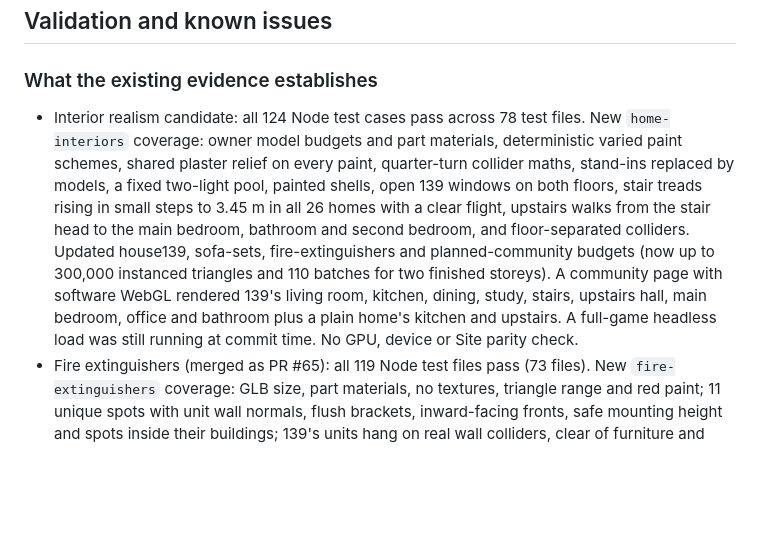
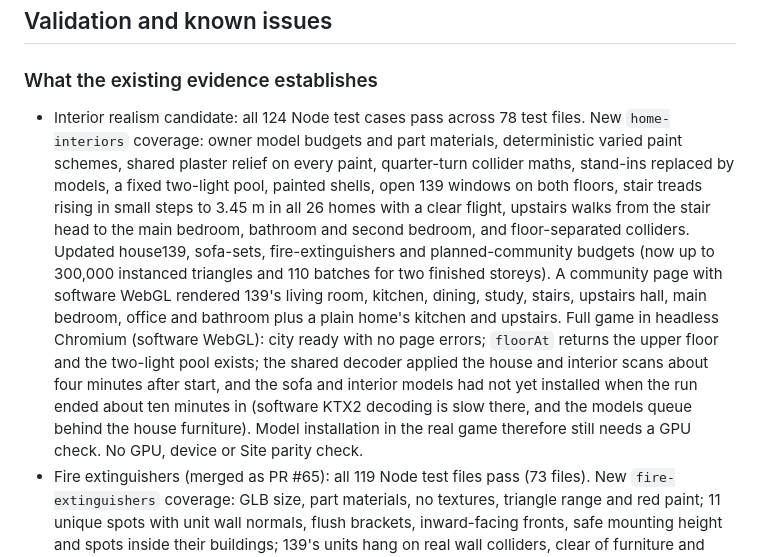
Before and after one commit to DESIR33/My-City-My-Choices, a Markdown page: PROJECT_CONTEXT.md, the part around the change. Rendered like a GitHub page; blank space fills up the shorter version.

Commit message:
Record the full-game load result for the interior branch
Co-Authored-By: Claude Opus 5.5 <noreply@anthropic.com>
Claude-Session: https://claude.ai/code/session_01S8jRY5BaXbDmXTtUWtMt9j

```diff
--- a/PROJECT_CONTEXT.md
+++ b/PROJECT_CONTEXT.md
@@ -415,7 +415,7 @@ For a requested runtime update, use the supported Sites source opening/credentia
 
 ### What the existing evidence establishes
 
-- Interior realism candidate: all 124 Node test cases pass across 78 test files. New `home-interiors` coverage: owner model budgets and part materials, deterministic varied paint schemes, shared plaster relief on every paint, quarter-turn collider maths, stand-ins replaced by models, a fixed two-light pool, painted shells, open 139 windows on both floors, stair treads rising in small steps to 3.45 m in all 26 homes with a clear flight, upstairs walks from the stair head to the main bedroom, bathroom and second bedroom, and floor-separated colliders. Updated house139, sofa-sets, fire-extinguishers and planned-community budgets (now up to 300,000 instanced triangles and 110 batches for two finished storeys). A community page with software WebGL rendered 139's living room, kitchen, dining, study, stairs, upstairs hall, main bedroom, office and bathroom plus a plain home's kitchen and upstairs. A full-game headless load was still running at commit time. No GPU, device or Site parity check.
+- Interior realism candidate: all 124 Node test cases pass across 78 test files. New `home-interiors` coverage: owner model budgets and part materials, deterministic varied paint schemes, shared plaster relief on every paint, quarter-turn collider maths, stand-ins replaced by models, a fixed two-light pool, painted shells, open 139 windows on both floors, stair treads rising in small steps to 3.45 m in all 26 homes with a clear flight, upstairs walks from the stair head to the main bedroom, bathroom and second bedroom, and floor-separated colliders. Updated house139, sofa-sets, fire-extinguishers and planned-community budgets (now up to 300,000 instanced triangles and 110 batches for two finished storeys). A community page with software WebGL rendered 139's living room, kitchen, dining, study, stairs, upstairs hall, main bedroom, office and bathroom plus a plain home's kitchen and upstairs. Full game in headless Chromium (software WebGL): city ready with no page errors; `floorAt` returns the upper floor and the two-light pool exists; the shared decoder applied the house and interior scans about four minutes after start, and the sofa and interior models had not yet installed when the run ended about ten minutes in (software KTX2 decoding is slow there, and the models queue behind the house furniture). Model installation in the real game therefore still needs a GPU check. No GPU, device or Site parity check.
 - Fire extinguishers (merged as PR #65): all 119 Node test files pass (73 files). New `fire-extinguishers` coverage: GLB size, part materials, no textures, triangle range and red paint; 11 unique spots with unit wall normals, flush brackets, inward-facing fronts, safe mounting height and spots inside their buildings; 139's units hang on real wall colliders, clear of furniture and reachable; shared clones, hidden until loaded, other hotel floors hidden, floor-aware nearest prompt; lesson content and game wiring. A software-WebGL page built from the real house, community, civic, clothing and hotel modules rendered all 11 placements on their walls. A full-game headless load was still running at commit time. No GPU, device or Site parity check.
 - Sofa sets (merged as PR #64): all 119 Node cases pass across 72 test files. New `sofa-sets` coverage: runtime layout matches the measured `layout.json`, triangle and size budgets, alternating home choice that skips 101 and 139, fit inside every chosen shell, one collider per piece with house heights, walk paths from the front door to the rear, the garage side and the coffee table, a solid sectional, shared-geometry install, hidden-until-loaded and distance culling, and game wiring. Community-only Chromium page with software WebGL rendered the set on a lawn and inside 103 Maple Grove Lane. Full-game headless load check was still running at commit time. No GPU, device or Site parity check.
 - Foliage wind candidate: all 114 Node cases pass across 68 test files. New `foliage-wind` coverage: strength curve and easing, frame-gap clamp, shared uniforms, existing shader hooks preserved, rooted vs free variants and program keys, bounded displacement, shrub and canopy wiring, and the game loop call. A software-WebGL render pair at two wind times differs only on canopies and shrubs (0.9% of pixels). No full-game, GPU, device or Site parity check.
```
